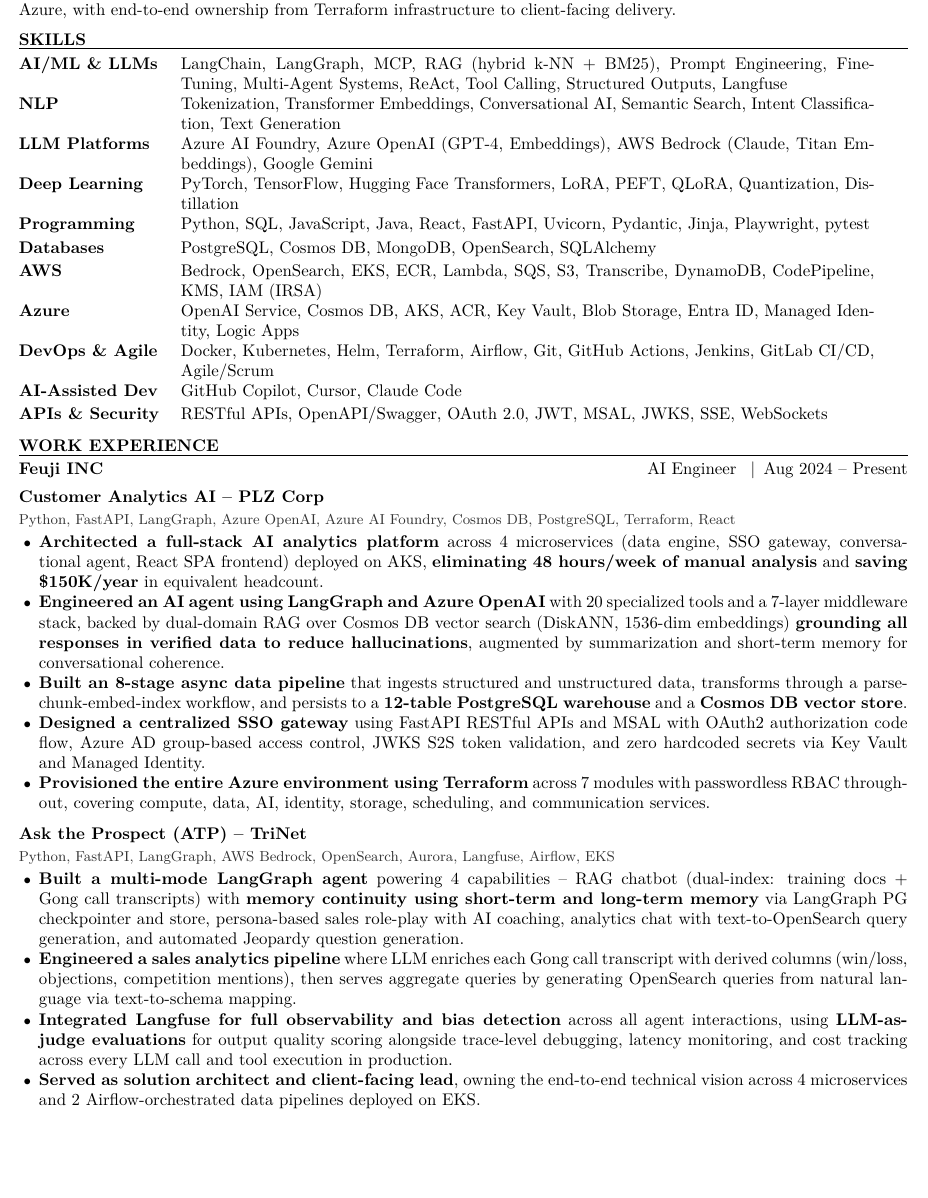
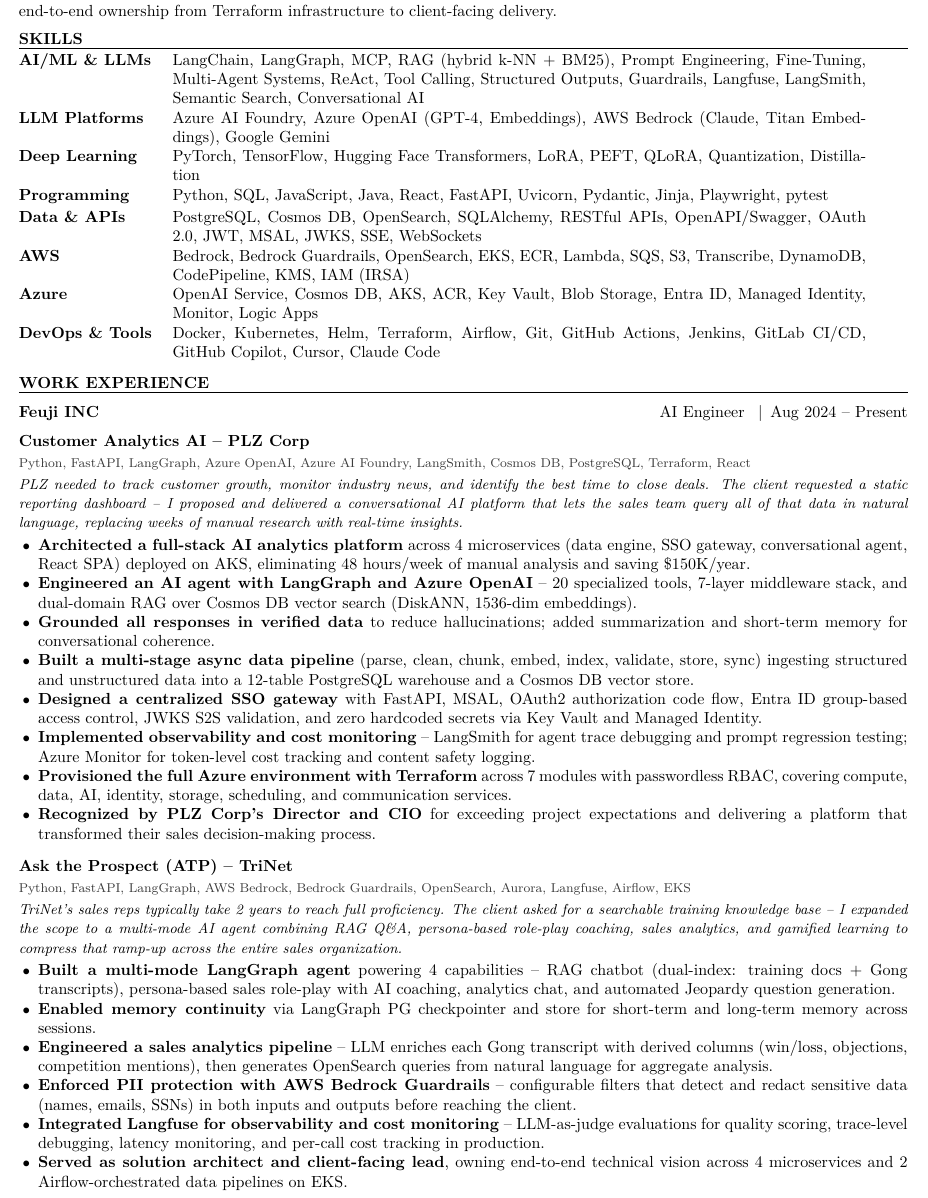
Before and after one commit to ramacharanreddy-k/Resume, a LaTeX CV (main.tex, which reads resume.cls): part of page 1 of 2, cut so that both start at the same text, the shorter picture padded with empty space. Compiled offline with pdfLaTeX.

Commit message:
Improve resume visual hierarchy, add client context, and fix consistency
- Compress business context to punchy 1-2 sentence blurbs per project
- Split long 3-4 line bullets into scannable 1-2 line items
- Reduce bold to lead phrases only, remove mid-sentence bolds
- Consolidate skills table from 11 to 8 rows
- Add client recognition bullets (PLZ Corp, TriNet)
- Fix Azure AD -> Entra ID consistency, add S3 to ReQon stack
- Uniform 6pt/2pt spacing rhythm, darker tech stack color
- Update education dates to Aug 2023 -- Dec 2024

Made-with: Cursor

```diff
--- a/main.tex
+++ b/main.tex
@@ -9,7 +9,7 @@
 \renewcommand{\labelitemi}{\small$\bullet$}
 
 \definecolor{accent}{HTML}{2B579A}
-\definecolor{techgray}{HTML}{333333}
+\definecolor{techgray}{HTML}{3D3D3D}
 
 \hypersetup{
     colorlinks=true,
@@ -20,17 +20,18 @@
 
 % Reusable commands for uniform formatting
 \newcommand{\employer}[3]{%
+  \vspace{6pt}%
   \textbf{#1} \hfill #2 \enspace$\mid$\enspace #3%
 }
 \newcommand{\project}[2]{%
-  \vspace{5pt}%
+  \vspace{6pt}%
   \textbf{#1}\\[1pt]%
-  {\small\textcolor{techgray}{#2}}%
+  {\footnotesize\textcolor{techgray}{#2}}%
 }
 \newcommand{\divider}{%
   \vspace{6pt}%
   \noindent\textcolor{techgray}{\rule{\linewidth}{0.3pt}}%
-  \vspace{3pt}%
+  \vspace{2pt}%
 }
 
 \name{Ramacharan Reddy Kasireddy}
@@ -57,17 +58,14 @@
 \begin{rSection}{Skills}
 
 \begin{tabular}{ @{} >{\bfseries}l @{\hspace{3ex}} p{15.2cm} }
-AI/ML \& LLMs & LangChain, LangGraph, MCP, RAG (hybrid k-NN + BM25), Prompt Engineering, Fine-Tuning, Multi-Agent Systems, ReAct, Tool Calling, Structured Outputs, Langfuse \\[2pt]
-NLP & Tokenization, Transformer Embeddings, Conversational AI, Semantic Search, Intent Classification, Text Generation \\[2pt]
+AI/ML \& LLMs & LangChain, LangGraph, MCP, RAG (hybrid k-NN + BM25), Prompt Engineering, Fine-Tuning, Multi-Agent Systems, ReAct, Tool Calling, Structured Outputs, Guardrails, Langfuse, LangSmith, Semantic Search, Conversational AI \\[2pt]
 LLM Platforms & Azure AI Foundry, Azure OpenAI (GPT-4, Embeddings), AWS Bedrock (Claude, Titan Embeddings), Google Gemini \\[2pt]
 Deep Learning & PyTorch, TensorFlow, Hugging Face Transformers, LoRA, PEFT, QLoRA, Quantization, Distillation \\[2pt]
 Programming & Python, SQL, JavaScript, Java, React, FastAPI, Uvicorn, Pydantic, Jinja, Playwright, pytest \\[2pt]
-Databases & PostgreSQL, Cosmos DB, MongoDB, OpenSearch, SQLAlchemy \\[2pt]
-AWS & Bedrock, OpenSearch, EKS, ECR, Lambda, SQS, S3, Transcribe, DynamoDB, CodePipeline, KMS, IAM (IRSA) \\[2pt]
-Azure & OpenAI Service, Cosmos DB, AKS, ACR, Key Vault, Blob Storage, Entra ID, Managed Identity, Logic Apps \\[2pt]
-DevOps \& Agile & Docker, Kubernetes, Helm, Terraform, Airflow, Git, GitHub Actions, Jenkins, GitLab CI/CD, Agile/Scrum \\[2pt]
-AI-Assisted Dev & GitHub Copilot, Cursor, Claude Code \\[2pt]
-APIs \& Security & RESTful APIs, OpenAPI/Swagger, OAuth 2.0, JWT, MSAL, JWKS, SSE, WebSockets \\
+Data \& APIs & PostgreSQL, Cosmos DB, OpenSearch, SQLAlchemy, RESTful APIs, OpenAPI/Swagger, OAuth 2.0, JWT, MSAL, JWKS, SSE, WebSockets \\[2pt]
+AWS & Bedrock, Bedrock Guardrails, OpenSearch, EKS, ECR, Lambda, SQS, S3, Transcribe, DynamoDB, CodePipeline, KMS, IAM (IRSA) \\[2pt]
+Azure & OpenAI Service, Cosmos DB, AKS, ACR, Key Vault, Blob Storage, Entra ID, Managed Identity, Monitor, Logic Apps \\[2pt]
+DevOps \& Tools & Docker, Kubernetes, Helm, Terraform, Airflow, Git, GitHub Actions, Jenkins, GitLab CI/CD, GitHub Copilot, Cursor, Claude Code \\
 \end{tabular}
 
 \end{rSection}
@@ -79,20 +77,30 @@
 
 \employer{Feuji INC}{AI Engineer}{Aug 2024 -- Present}
 
-\project{Customer Analytics AI -- PLZ Corp}{Python, FastAPI, LangGraph, Azure OpenAI, Azure AI Foundry, Cosmos DB, PostgreSQL, Terraform, React}
+\project{Customer Analytics AI -- PLZ Corp}{Python, FastAPI, LangGraph, Azure OpenAI, Azure AI Foundry, LangSmith, Cosmos DB, PostgreSQL, Terraform, React}
+\\[2pt]
+{\small\textit{PLZ needed to track customer growth, monitor industry news, and identify the best time to close deals. The client requested a static reporting dashboard -- I proposed and delivered a conversational AI platform that lets the sales team query all of that data in natural language, replacing weeks of manual research with real-time insights.}}
 \begin{itemize}
-  \item \textbf{Architected a full-stack AI analytics platform} across 4 microservices (data engine, SSO gateway, conversational agent, React SPA frontend) deployed on AKS, \textbf{eliminating 48 hours/week of manual analysis} and \textbf{saving \$150K/year} in equivalent headcount.
-  \item \textbf{Engineered an AI agent using LangGraph and Azure OpenAI} with 20 specialized tools and a 7-layer middleware stack, backed by dual-domain RAG over Cosmos DB vector search (DiskANN, 1536-dim embeddings) \textbf{grounding all responses in verified data to reduce hallucinations}, augmented by summarization and short-term memory for conversational coherence.
-  \item \textbf{Built an 8-stage async data pipeline} that ingests structured and unstructured data, transforms through a parse-chunk-embed-index workflow, and persists to a \textbf{12-table PostgreSQL warehouse} and a \textbf{Cosmos DB vector store}.
-  \item \textbf{Designed a centralized SSO gateway} using FastAPI RESTful APIs and MSAL with OAuth2 authorization code flow, Azure AD group-based access control, JWKS S2S token validation, and zero hardcoded secrets via Key Vault and Managed Identity.
-  \item \textbf{Provisioned the entire Azure environment using Terraform} across 7 modules with passwordless RBAC throughout, covering compute, data, AI, identity, storage, scheduling, and communication services.
+  \item \textbf{Architected a full-stack AI analytics platform} across 4 microservices (data engine, SSO gateway, conversational agent, React SPA) deployed on AKS, eliminating 48 hours/week of manual analysis and saving \$150K/year.
+  \item \textbf{Engineered an AI agent with LangGraph and Azure OpenAI} -- 20 specialized tools, 7-layer middleware stack, and dual-domain RAG over Cosmos DB vector search (DiskANN, 1536-dim embeddings).
+  \item \textbf{Grounded all responses in verified data} to reduce hallucinations; added summarization and short-term memory for conversational coherence.
+  \item \textbf{Built a multi-stage async data pipeline} (parse, clean, chunk, embed, index, validate, store, sync) ingesting structured and unstructured data into a 12-table PostgreSQL warehouse and a Cosmos DB vector store.
+  \item \textbf{Designed a centralized SSO gateway} with FastAPI, MSAL, OAuth2 authorization code flow, Entra ID group-based access control, JWKS S2S validation, and zero hardcoded secrets via Key Vault and Managed Identity.
+  \item \textbf{Implemented observability and cost monitoring} -- LangSmith for agent trace debugging and prompt regression testing; Azure Monitor for token-level cost tracking and content safety logging.
+  \item \textbf{Provisioned the full Azure environment with Terraform} across 7 modules with passwordless RBAC, covering compute, data, AI, identity, storage, scheduling, and communication services.
+  \item \textbf{Recognized by PLZ Corp's Director and CIO} for exceeding project expectations and delivering a platform that transformed their sales decision-making process.
 \end{itemize}
 
-\project{Ask the Prospect (ATP) -- TriNet}{Python, FastAPI, LangGraph, AWS Bedrock, OpenSearch, Aurora, Langfuse, Airflow, EKS}
+\project{Ask the Prospect (ATP) -- TriNet}{Python, FastAPI, LangGraph, AWS Bedrock, Bedrock Guardrails, OpenSearch, Aurora, Langfuse, Airflow, EKS}
+\\[2pt]
+{\small\textit{TriNet's sales reps typically take 2 years to reach full proficiency. The client asked for a searchable training knowledge base -- I expanded the scope to a multi-mode AI agent combining RAG Q\&A, persona-based role-play coaching, sales analytics, and gamified learning to compress that ramp-up across the entire sales organization.}}
 \begin{itemize}
-  \item \textbf{Built a multi-mode LangGraph agent} powering 4 capabilities -- RAG chatbot (dual-index: training docs + Gong call transcripts) with \textbf{memory continuity using short-term and long-term memory} via LangGraph PG checkpointer and store, persona-based sales role-play with AI coaching, analytics chat with text-to-OpenSearch query generation, and automated Jeopardy question generation.
-  \item \textbf{Engineered a sales analytics pipeline} where LLM enriches each Gong call transcript with derived columns (win/loss, objections, competition mentions), then serves aggregate queries by generating OpenSearch queries from natural language via text-to-schema mapping.
-  \item \textbf{Integrated Langfuse for full observability and bias detection} across all agent interactions, using \textbf{LLM-as-judge evaluations} for output quality scoring alongside trace-level debugging, latency monitoring, and cost tracking across every LLM call and tool execution in production.
-  \item \textbf{Served as solution architect and client-facing lead}, owning the end-to-end technical vision across 4 microservices and 2 Airflow-orchestrated data pipelines deployed on EKS.
+  \item \textbf{Built a multi-mode LangGraph agent} powering 4 capabilities -- RAG chatbot (dual-index: training docs + Gong transcripts), persona-based sales role-play with AI coaching, analytics chat, and automated Jeopardy question generation.
+  \item \textbf{Enabled memory continuity} via LangGraph PG checkpointer and store for short-term and long-term memory across sessions.
+  \item \textbf{Engineered a sales analytics pipeline} -- LLM enriches each Gong transcript with derived columns (win/loss, objections, competition mentions), then generates OpenSearch queries from natural language for aggregate analysis.
+  \item \textbf{Enforced PII protection with AWS Bedrock Guardrails} -- configurable filters that detect and redact sensitive data (names, emails, SSNs) in both inputs and outputs before reaching the client.
+  \item \textbf{Integrated Langfuse for observability and cost monitoring} -- LLM-as-judge evaluations for quality scoring, trace-level debugging, latency monitoring, and per-call cost tracking in production.
+  \item \textbf{Served as solution architect and client-facing lead}, owning end-to-end technical vision across 4 microservices and 2 Airflow-orchestrated data pipelines on EKS.
+  \item \textbf{Recognized by TriNet's CTO, Executive Director, and VP} for expanding scope beyond original requirements and delivering measurable impact to the sales organization.
 \end{itemize}
 
@@ -102 +110,0 @@
-  \item \textbf{Automated the entire QA authoring workflow} -- from captured browser behavior the agent generates structured test cases in Aurora PG, executes them via Playwright MCP, and outputs verified pass/fail results, eliminating manual test case writing.
--- a/resume.cls
+++ b/resume.cls
@@ -1,9 +1,9 @@
-\ProvidesClass{resume}[2024/01/01 v1.0 Resume class]
+\ProvidesClass{resume}[2024/01/01 v1.1 Resume class]
 
 \LoadClass[10pt,a4paper]{article}
 
 \usepackage{lmodern}
-\renewcommand{\normalsize}{\fontsize{10.5}{12.5}\selectfont}
+\renewcommand{\normalsize}{\fontsize{10}{12}\selectfont}
 \normalsize
 
 \usepackage{array}
@@ -73,7 +73,7 @@
   {\MakeUppercase{\textbf{#1}}}
   \vspace{2pt}
   \hrule
-  \vspace{4pt}
+  \vspace{2pt}
 }{
   \vspace{2pt}
 }
```
Also changed, not shown: main.tex (35 more changed lines).
